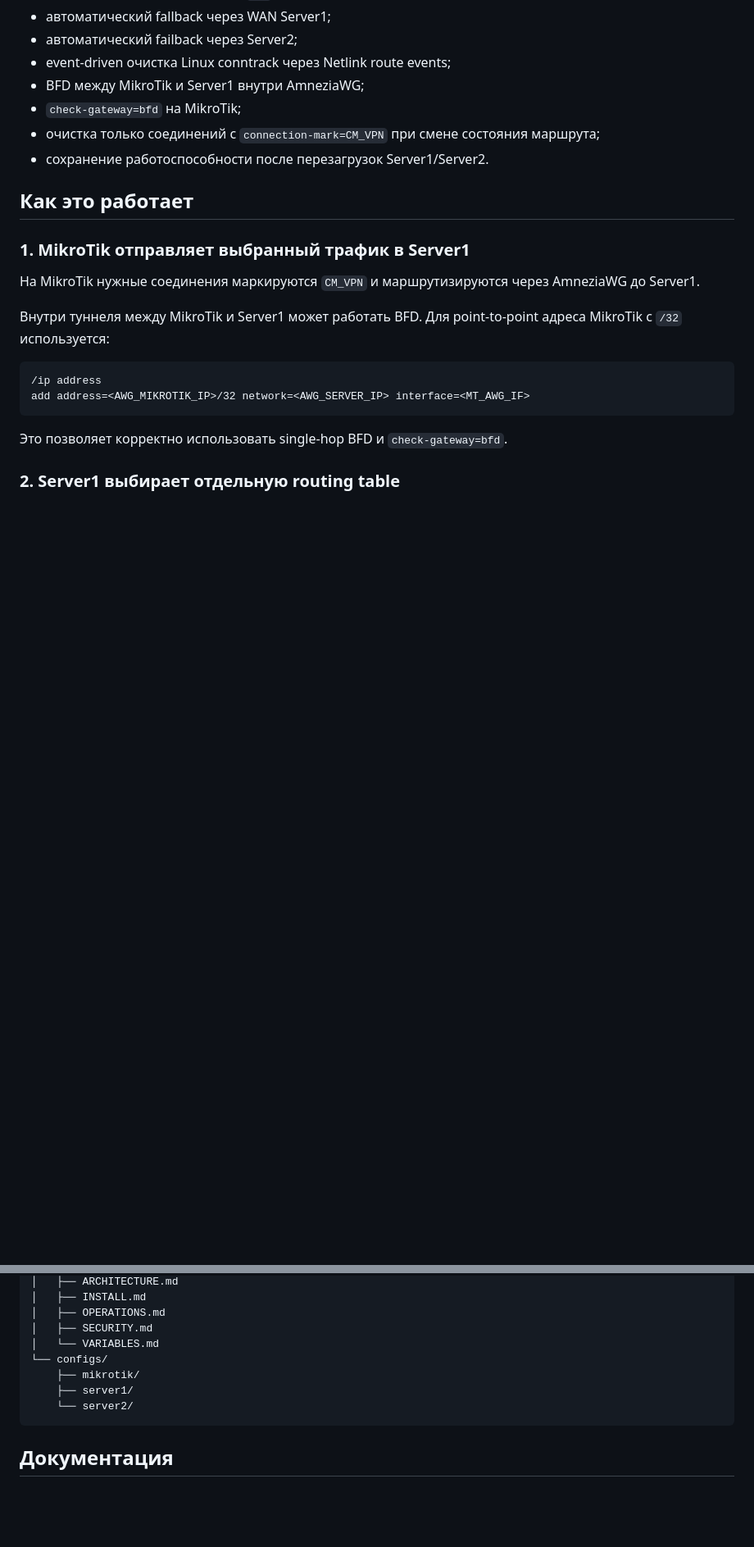
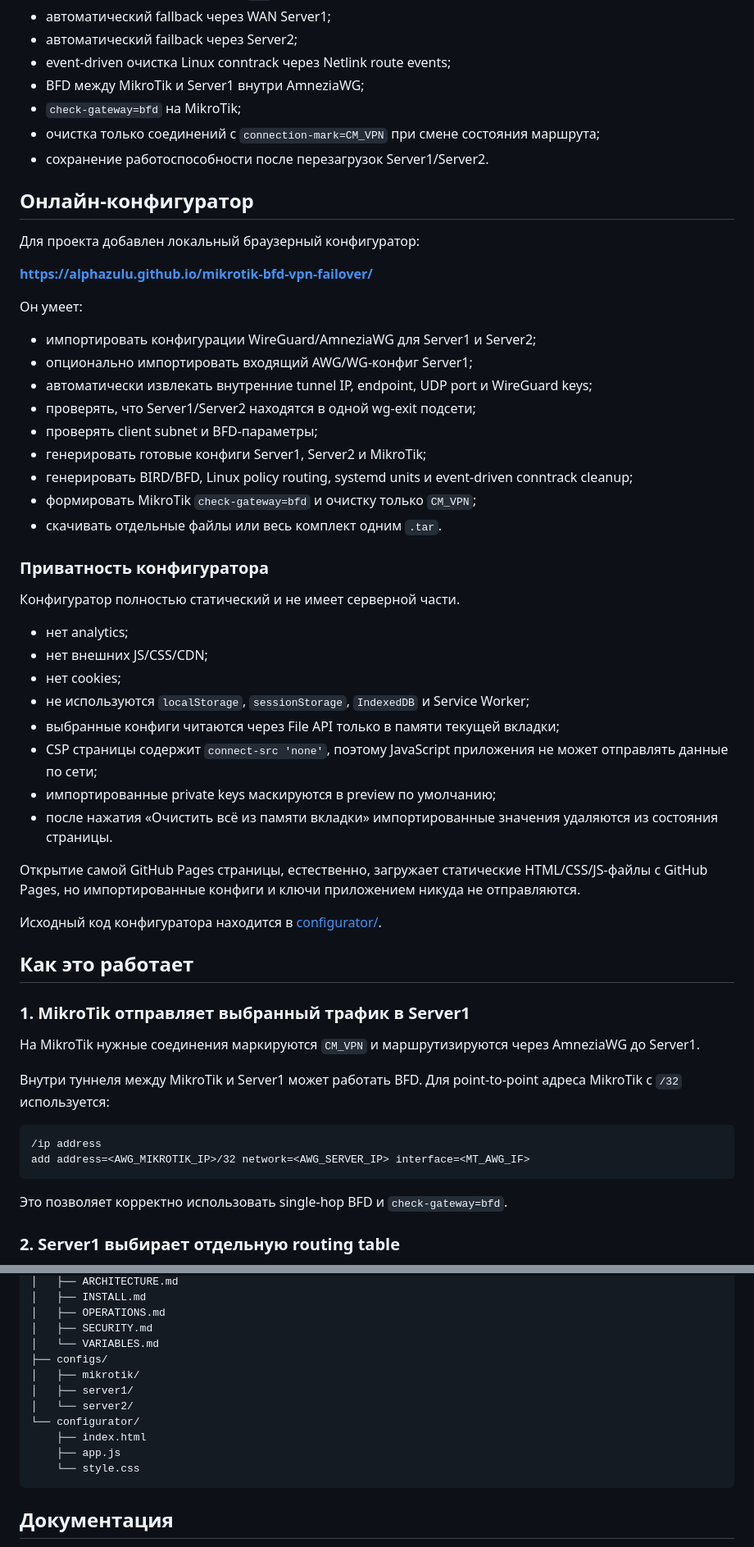
Before and after one commit to alphazulu/mikrotik-bfd-vpn-failover, a Markdown page: README.md, 2 parts joined by grey strips. Shown at 82% size. Drawn GitHub-style; blank space fills up the shorter version.

Commit message:
Document local-only web configurator

````diff
--- a/README.md
+++ b/README.md
@@ -38,6 +38,41 @@ Server1
 - `check-gateway=bfd` на MikroTik;
 - очистка только соединений с `connection-mark=CM_VPN` при смене состояния маршрута;
 - сохранение работоспособности после перезагрузок Server1/Server2.
+
+## Онлайн-конфигуратор
+
+Для проекта добавлен локальный браузерный конфигуратор:
+
+**https://alphazulu.github.io/mikrotik-bfd-vpn-failover/**
+
+Он умеет:
+
+- импортировать конфигурации WireGuard/AmneziaWG для Server1 и Server2;
+- опционально импортировать входящий AWG/WG-конфиг Server1;
+- автоматически извлекать внутренние tunnel IP, endpoint, UDP port и WireGuard keys;
+- проверять, что Server1/Server2 находятся в одной wg-exit подсети;
+- проверять client subnet и BFD-параметры;
+- генерировать готовые конфиги Server1, Server2 и MikroTik;
+- генерировать BIRD/BFD, Linux policy routing, systemd units и event-driven conntrack cleanup;
+- формировать MikroTik `check-gateway=bfd` и очистку только `CM_VPN`;
+- скачивать отдельные файлы или весь комплект одним `.tar`.
+
+### Приватность конфигуратора
+
+Конфигуратор полностью статический и не имеет серверной части.
+
+- нет analytics;
+- нет внешних JS/CSS/CDN;
+- нет cookies;
+- не используются `localStorage`, `sessionStorage`, `IndexedDB` и Service Worker;
+- выбранные конфиги читаются через File API только в памяти текущей вкладки;
+- CSP страницы содержит `connect-src 'none'`, поэтому JavaScript приложения не может отправлять данные по сети;
+- импортированные private keys маскируются в preview по умолчанию;
+- после нажатия «Очистить всё из памяти вкладки» импортированные значения удаляются из состояния страницы.
+
+Открытие самой GitHub Pages страницы, естественно, загружает статические HTML/CSS/JS-файлы с GitHub Pages, но импортированные конфиги и ключи приложением никуда не отправляются.
+
+Исходный код конфигуратора находится в [configurator/](configurator/).
 
 ## Как это работает
 
@@ -196,10 +231,14 @@ Netwatch или отдельный ping-watchdog для этой схемы не
 │   ├── OPERATIONS.md
 │   ├── SECURITY.md
 │   └── VARIABLES.md
-└── configs/
-    ├── mikrotik/
-    ├── server1/
-    └── server2/
+├── configs/
+│   ├── mikrotik/
+│   ├── server1/
+│   └── server2/
+└── configurator/
+    ├── index.html
+    ├── app.js
+    └── style.css
 ```
 
 ## Документация
````
Also changed, not shown: other parts of README.md (+2 -1 lines).
